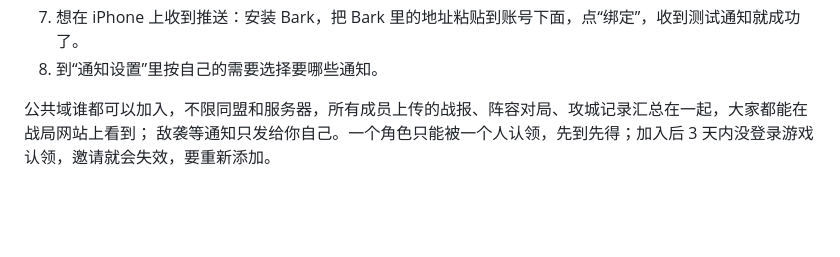
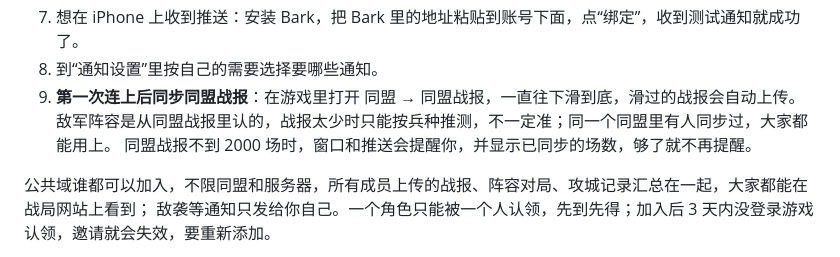
Before and after one commit to nzery/stzb-warroom, a Markdown page: README.md, the part around the change. Rendered like a GitHub page; blank space fills up the shorter version.

Commit message:
readme: sync the alliance reports after the first connection
Co-Authored-By: Claude Opus 5.5 <noreply@anthropic.com>

```diff
--- a/README.md
+++ b/README.md
@@ -67,6 +67,9 @@ stj_6_P0QPrwxPEFsXNapoHCMA
 6. 账号下面会出现“战局网站”，点“打开”就能在浏览器里看战局，也可以“复制链接”发到手机上打开。
 7. 想在 iPhone 上收到推送：安装 Bark，把 Bark 里的地址粘贴到账号下面，点“绑定”，收到测试通知就成功了。
 8. 到“通知设置”里按自己的需要选择要哪些通知。
+9. **第一次连上后同步同盟战报**：在游戏里打开 同盟 → 同盟战报，一直往下滑到底，滑过的战报会自动上传。
+   敌军阵容是从同盟战报里认的，战报太少时只能按兵种推测，不一定准；同一个同盟里有人同步过，大家都能用上。
+   同盟战报不到 2000 场时，窗口和推送会提醒你，并显示已同步的场数，够了就不再提醒。
 
 公共域谁都可以加入，不限同盟和服务器，所有成员上传的战报、阵容对局、攻城记录汇总在一起，大家都能在战局网站上看到；
 敌袭等通知只发给你自己。一个角色只能被一个人认领，先到先得；加入后 3 天内没登录游戏认领，邀请就会失效，要重新添加。
```
